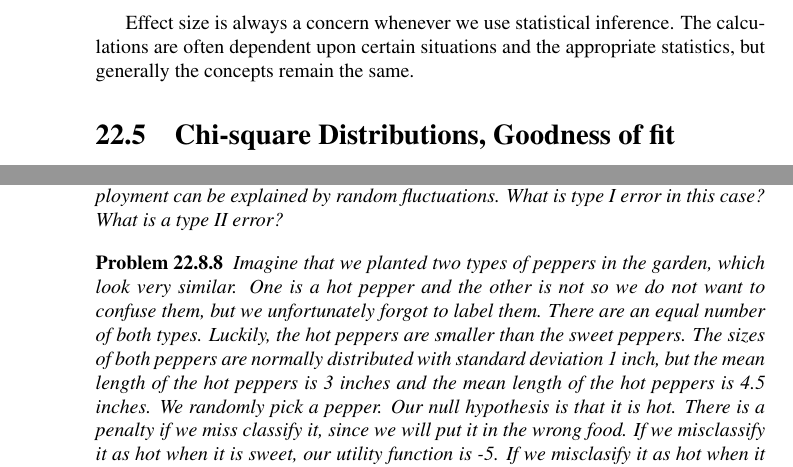
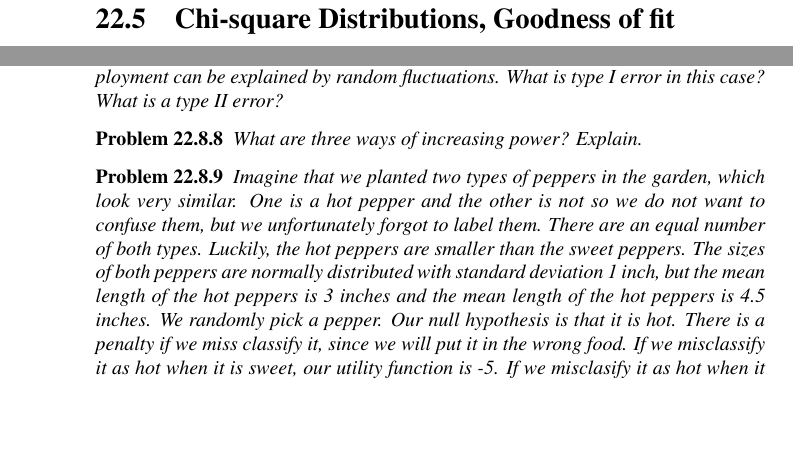
Before and after one commit to anttsou/probability, a LaTeX thesis (AnthoneyRoss.tex, which reads chap_hypothesistesting2.tex): two parts of pages 24 and 37 of 38, joined at a grey line, cut at the place of the change, the shorter picture padded with empty space. Compiled offline with LaTeX, dvips and Ghostscript.

Commit message:
added a problem

```diff
--- a/chap_hypothesistesting2.tex
+++ b/chap_hypothesistesting2.tex
@@ -497,8 +497,6 @@ For example, suppose we want to know if 30 passengers on an airplane enjoy a new
 As established in the previous section, the power of a test is a quantifier of how far the truth lies from our hypothesized value. This distance between the null value, $p_0$, and the truth, $p$, is the effect size. Since we don't know the true value, however, we estimate the effect size as the difference between the null and observed values.
 
 Effect size is crucial to understanding the power of a hypothesis test. A large effect means a smaller Type II error, and thus a larger power. Additionally, a small effect means a larger Type II error and therefore a smaller power. Therefore, know the effect size and sample size helps us determine power. The issue here is that, when designing tests, we won't yet know the observed values and therefore can't calculate the effect size. This means we have to try several different effect sizes and look at their consequences. When researchers design a study, they often know what effect size matters to their conclusions and use that to estimate $n$, the sample size they'll need.
-
-Effect size is always a concern whenever we use statistical inference. The calculations are often dependent upon certain situations and the appropriate statistics, but generally the concepts remain the same.
 
 %%%%%%%%%%%%%%%%%%%%%%%%%%%%%%%%%%%%%%%%%%%%%%%%%%%%%%%%%%%%%%%%%%%%%%%%%%%%%%%%%%%%%%%%%%%%%%%%%%%%%%%%%%%%%%%%%%%%%%%%%%%%%%
 \section{Chi-square Distributions, Goodness of fit} \label{sec:ChiSquare}
@@ -1004,6 +1002,8 @@ For a $t$-distribution with 22.5 degrees of freedom, a $t$-score of 1.95 corresp
 
 \begin{exe} Imagine you are performing a statistical test to determine if employment has actually increased in the past 3 years, or whether the change in employment can be explained by random fluctuations.  What is type I error in this case? What is a type II error? \end{exe}
 
+\begin{exe} What are three ways of increasing power? Explain. \end{exe}
+
 \begin{exe} Imagine that we planted two types of peppers in the garden, which look very similar.  One is a hot pepper and the other is not so we do not want to confuse them, but we unfortunately forgot to label them.  There are an equal number of both types.  Luckily, the hot peppers are smaller than the sweet peppers.  The sizes of both peppers are normally distributed with standard deviation 1 inch, but the mean length of the hot peppers is 3 inches and the mean length of the hot peppers is 4.5 inches.  We randomly pick a pepper. Our null hypothesis is that it is hot.  There  is a penalty if we miss classify it, since we will put it in the wrong food.  If we misclassify it as hot when it is sweet, our utility function is -5.  If we misclasify it as hot when it is sweet, our utility is negative 3.  If we correctly classify it, our utility is 10 either way.  Set a cutoff that maximizes our utility function for a randomly selected pepper. \end{exe}
 
 \begin{exe} Your friend (who is not the most honest person) claims he has made a die that will roll one through 3 10\% of the time each 4 20\% of the time and 5 and 6 both 25\% of the time.  In 200 rolls, there were 15 1s, 20 2s, 22 3s, 45 4s, 53 5s, 45 6s. Should you trust your friend? \end{exe}
```
Also changed, not shown: AnthoneyRoss.pdf, 1 other file.
